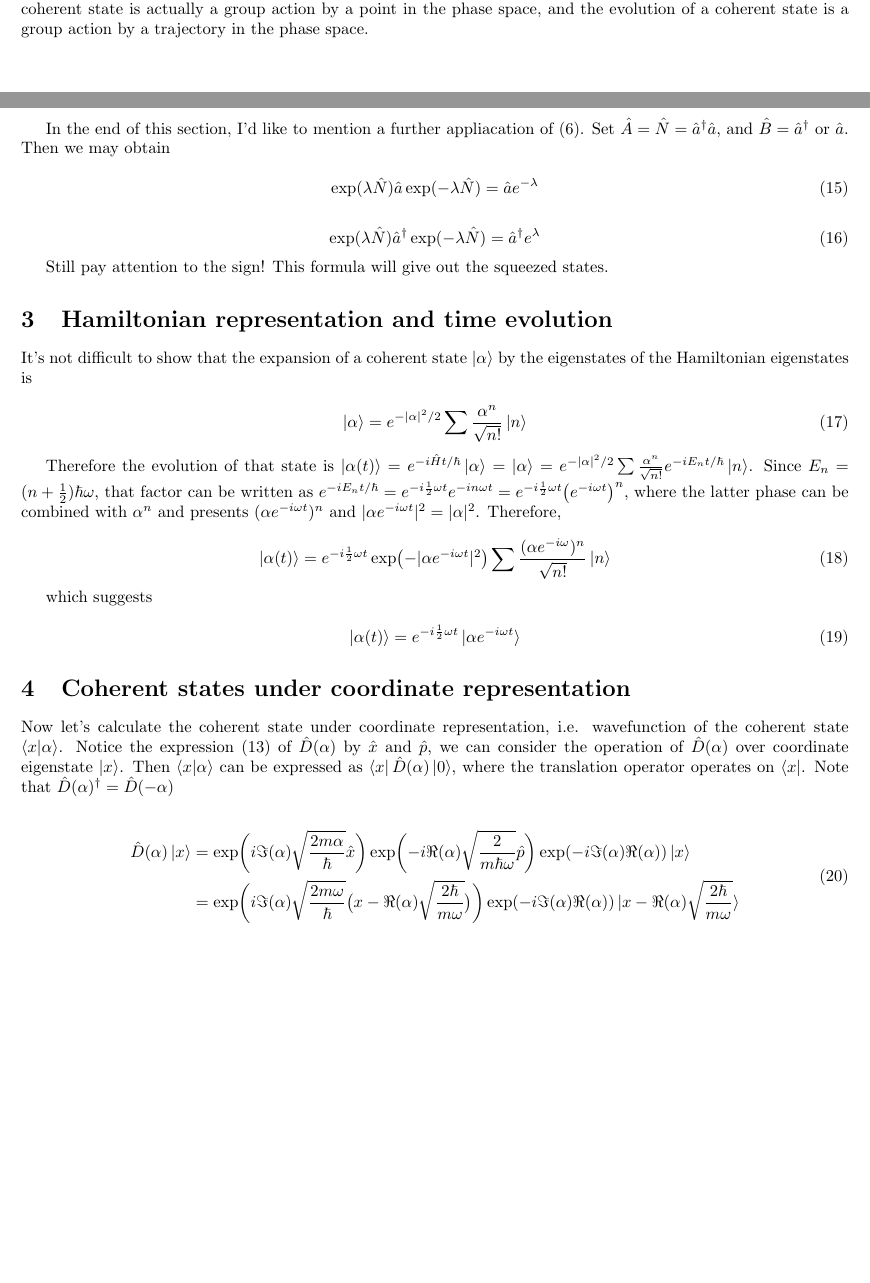
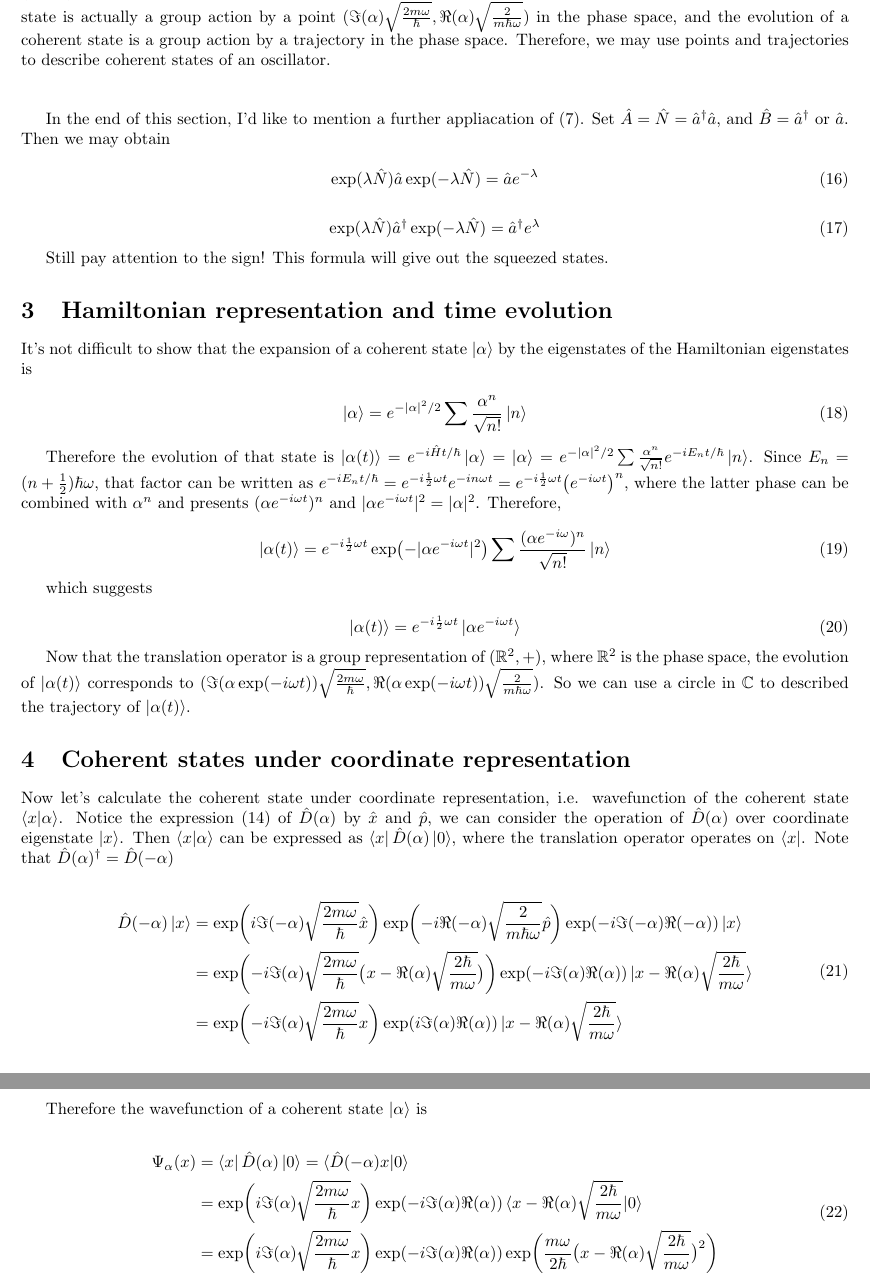
Before and after one commit to HamletPrc/Unruh-Effect-for-Oscilator, a LaTeX document (notes/coherent state.tex): two parts of pages 2 and 3 of 3 before the commit and two parts of pages 3 and 4 of 4 after it, joined at a grey line, cut at the place of the change, the shorter picture padded with empty space. Compiled offline with pdfLaTeX.

Commit message:
相干态的波函数note

```diff
--- a/notes/coherent state.tex
+++ b/notes/coherent state.tex
@@ -121,7 +131,7 @@
             \hat{D}(\alpha) = \exp\biggl(i\Im(\alpha)\sqrt{\frac{2m\alpha}{\hbar}}\hat{x}\biggr) \exp\biggl(-i\Re(\alpha)\sqrt{\frac{2}{m\hbar\omega}}\hat{p}\biggr) \exp(-i \Im(\alpha)\Re(\alpha))
         \end{equation}
 
-        Recall that all $\hat{D}(\alpha)$ forms a group representation of $(\mathbb{C}, +)$, it can also be considered as a group representation of $(\mathbb{R}^2, +)$, where the $\mathbb{R}^2$ represnts the x and p coordinate, which is actually a point in the phase space. So a coherent state is actually a group action by a point in the phase space, and the evolution of a coherent state is a group action by a trajectory in the phase space.
+        Recall that all $\hat{D}(\alpha)$ forms a group representation of $(\mathbb{C}, +)$, it can also be considered as a group representation of $(\mathbb{R}^2, +)$, where the $\mathbb{R}^2$ represnts the x and p coordinate, which is actually a point in the phase space. So a coherent state is actually a group action by a point $(\Im(\alpha)\sqrt{\frac{2m\omega}{\hbar}}, \Re(\alpha)\sqrt{\frac{2}{m\hbar\omega}})$ in the phase space, and the evolution of a coherent state is a group action by a trajectory in the phase space. Therefore, we may use points and trajectories to describe coherent states of an oscillator.
 
         \vbox{}
 
@@ -162,6 +172,8 @@
             \ket{\alpha(t)} = e^{-i\frac{1}{2}\omega t} \ket{\alpha e^{-i\omega t}}
         \end{equation}
 
+        Now that the translation operator is a group representation of $(\mathbb{R}^2, +)$, where $\mathbb{R}^2$ is the phase space, the evolution of $\ket{\alpha(t)}$ corresponds to $(\Im(\alpha\exp(-i\omega t))\sqrt{\frac{2m\omega}{\hbar}}, \Re(\alpha\exp(-i\omega t))\sqrt{\frac{2}{m\hbar\omega}})$. So we can use a circle in $\mathbb{C}$ to described the trajectory of $\ket{\alpha(t)}$.
+
 
 
     \section{Coherent states under coordinate representation}
@@ -170,8 +182,19 @@
 
         \begin{equation}
             \begin{split}
-                \hat{D}(\alpha)\ket{x} &= \exp\biggl(i\Im(\alpha)\sqrt{\frac{2m\alpha}{\hbar}}\hat{x}\biggr) \exp\biggl(-i\Re(\alpha)\sqrt{\frac{2}{m\hbar\omega}}\hat{p}\biggr) \exp(-i \Im(\alpha)\Re(\alpha)) \ket{x} \\
-                    &= \exp\biggl(i\Im(\alpha)\sqrt{\frac{2m\omega}{\hbar}}\bigl(x-\Re(\alpha)\sqrt{\frac{2\hbar}{m\omega}}\bigr)\biggr) \exp(-i \Im(\alpha)\Re(\alpha)) \ket{x-\Re(\alpha)\sqrt{\frac{2\hbar}{m\omega}}}
+                \hat{D}(-\alpha)\ket{x} &= \exp\biggl(i\Im(-\alpha)\sqrt{\frac{2m\omega}{\hbar}}\hat{x}\biggr) \exp\biggl(-i\Re(-\alpha)\sqrt{\frac{2}{m\hbar\omega}}\hat{p}\biggr) \exp(-i \Im(-\alpha)\Re(-\alpha)) \ket{x} \\
+                    &= \exp\biggl(-i\Im(\alpha)\sqrt{\frac{2m\omega}{\hbar}}\bigl(x-\Re(\alpha)\sqrt{\frac{2\hbar}{m\omega}}\bigr)\biggr) \exp(-i \Im(\alpha)\Re(\alpha)) \ket{x-\Re(\alpha)\sqrt{\frac{2\hbar}{m\omega}}}  \\
+                    &= \exp\biggl(-i\Im(\alpha)\sqrt{\frac{2m\omega}{\hbar}}x\biggr) \exp(i\Im(\alpha)\Re(\alpha)) \ket{x-\Re(\alpha)\sqrt{\frac{2\hbar}{m\omega}}}
+            \end{split}
+        \end{equation}
+
+        Therefore the wavefunction of a coherent state $\ket{\alpha}$ is
+
+        \begin{equation}
+            \begin{split}
+                \Psi_\alpha(x) &= \bra{x}\hat{D}(\alpha)\ket{0} = \braket{\hat{D}(-\alpha)x|0} \\
+                    &= \exp\biggl(i\Im(\alpha)\sqrt{\frac{2m\omega}{\hbar}}x\biggr) \exp(-i\Im(\alpha)\Re(\alpha)) \braket{x-\Re(\alpha)\sqrt{\frac{2\hbar}{m\omega}} | 0} \\
+                    &= \exp\biggl(i\Im(\alpha)\sqrt{\frac{2m\omega}{\hbar}}x\biggr) \exp(-i\Im(\alpha)\Re(\alpha)) \exp\biggl(\frac{m\omega}{2\hbar} \bigl(x-\Re(\alpha)\sqrt{\frac{2\hbar}{m\omega}}\bigr)^2 \biggr)
             \end{split}
         \end{equation}
 
```
Also changed, not shown: DailyPlan.md (+4 -0 lines), notes/coherent state.pdf, notes/coherent state.tex (14 more changed lines), 3 other files.
